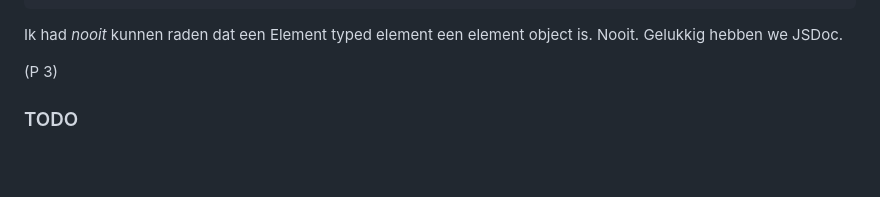
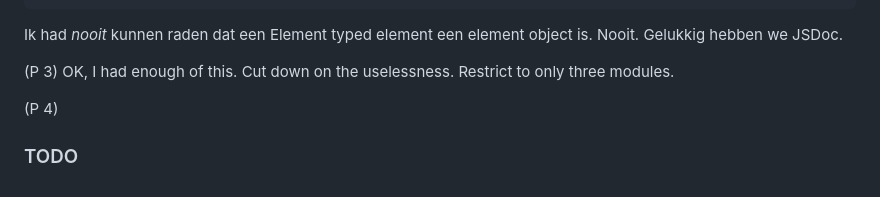
Before and after one commit to joostpapendorp/IB1902_Webapplicaties, a Markdown page: docs/logbook.md, the part around the change. GitHub-like rendering; blank space fills up the shorter version.

```diff
--- a/docs/logbook.md
+++ b/docs/logbook.md
@@ -776,5 +776,10 @@ dit is ons illustere voorbeeld uit de uitgangscode dat de standaard neer moet le
 Ik had *nooit* kunnen raden dat een Element typed element een element object is. Nooit. Gelukkig hebben we JSDoc.
 
 (P 3)
+OK, I had enough of this.
+Cut down on the uselessness.
+Restrict to only three modules.
+
+(P 4)
 
 ### TODO
```
Also changed, not shown: docs/adr/0015-we-document-the-what-how-why.md (+52 -23 lines).
